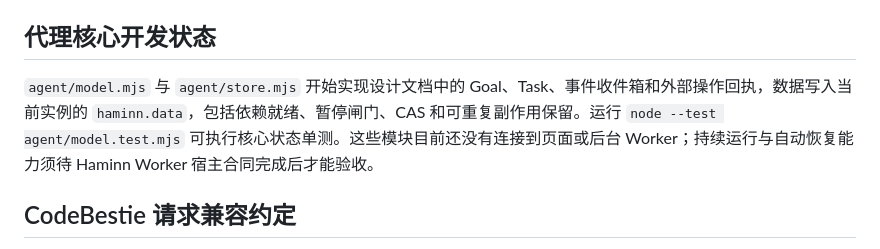
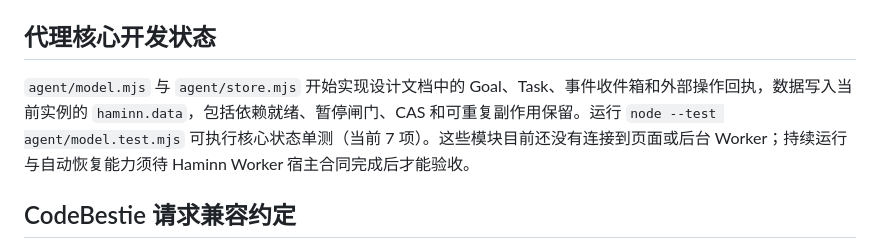
Before and after one commit to zhyuzh3d/imahamster, a Markdown page: README.md, the part around the change. Drawn GitHub-style.

Commit message:
Record runtime and task core validation

```diff
--- a/README.md
+++ b/README.md
@@ -14,7 +14,7 @@ ImHamster 是普通 Haminn happ，不需要单例。Haminn 通过一个 Android
 
 ## 代理核心开发状态
 
-`agent/model.mjs` 与 `agent/store.mjs` 开始实现设计文档中的 Goal、Task、事件收件箱和外部操作回执，数据写入当前实例的 `haminn.data`，包括依赖就绪、暂停闸门、CAS 和可重复副作用保留。运行 `node --test agent/model.test.mjs` 可执行核心状态单测。这些模块目前还没有连接到页面或后台 Worker；持续运行与自动恢复能力须待 Haminn Worker 宿主合同完成后才能验收。
+`agent/model.mjs` 与 `agent/store.mjs` 开始实现设计文档中的 Goal、Task、事件收件箱和外部操作回执，数据写入当前实例的 `haminn.data`，包括依赖就绪、暂停闸门、CAS 和可重复副作用保留。运行 `node --test agent/model.test.mjs` 可执行核心状态单测（当前 7 项）。这些模块目前还没有连接到页面或后台 Worker；持续运行与自动恢复能力须待 Haminn Worker 宿主合同完成后才能验收。
 
 ## CodeBestie 请求兼容约定
 
```
Also changed, not shown: plans/DEVELOPMENT_PLAN_v1.1.md (+1 -1 lines).
